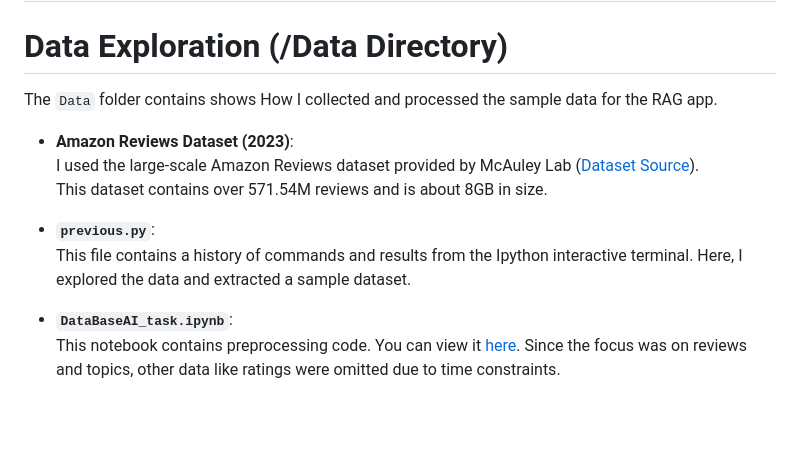
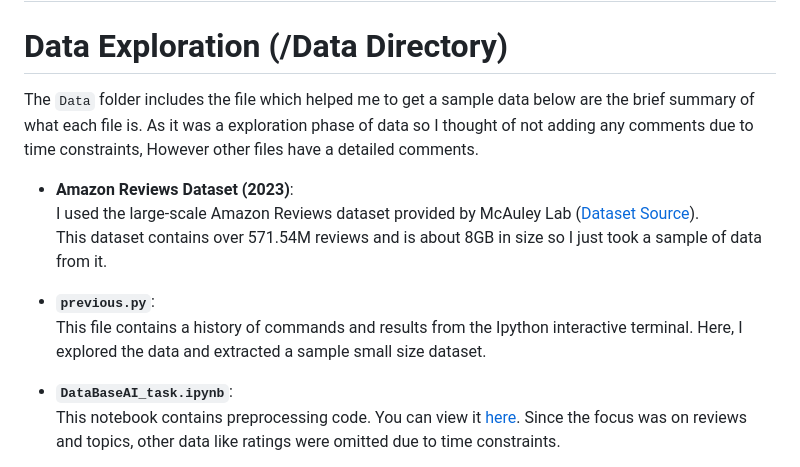
Before and after one commit to Shree7676/DataBaseAI_Task, a Markdown page: README.md, the part around the change. Drawn GitHub-style; blank space fills up the shorter version.

```diff
--- a/README.md
+++ b/README.md
@@ -98,14 +98,14 @@ This project includes the following components:
 
 # Data Exploration (/Data Directory)
 
-The `Data` folder contains shows How I collected and processed the sample data for the RAG app.
+The `Data` folder includes the file which helped me to get a sample data below are the brief summary of what each file is. As it was a exploration phase of data so I thought of not adding any comments due to time constraints, However other files have a detailed comments.
 
 - **Amazon Reviews Dataset (2023)**:
   I used the large-scale Amazon Reviews dataset provided by McAuley Lab ([Dataset Source](https://amazon-reviews-2023.github.io/main.html)).
-  This dataset contains over 571.54M reviews and is about 8GB in size.
+  This dataset contains over 571.54M reviews and is about 8GB in size so I just took a sample of data from it.
 
 - **`previous.py`**:
-  This file contains a history of commands and results from the Ipython interactive terminal. Here, I explored the data and extracted a sample dataset.
+  This file contains a history of commands and results from the Ipython interactive terminal. Here, I explored the data and extracted a sample small size dataset.
 
 - **`DataBaseAI_task.ipynb`**:
   This notebook contains preprocessing code. You can view it [here](https://gist.github.com/Shree7676/ec78c49e18445a063d735a61dffb91ec). Since the focus was on reviews and topics, other data like ratings were omitted due to time constraints.
```
